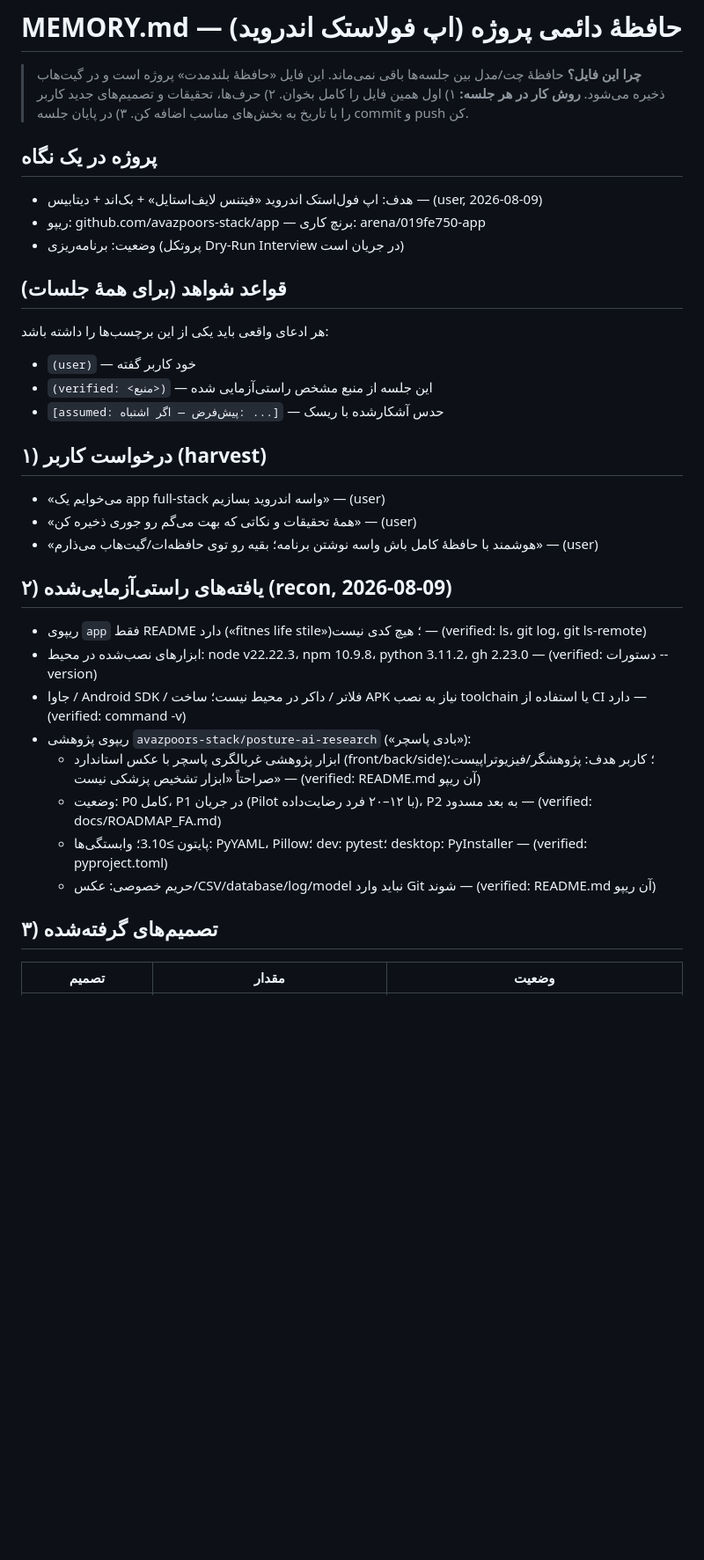
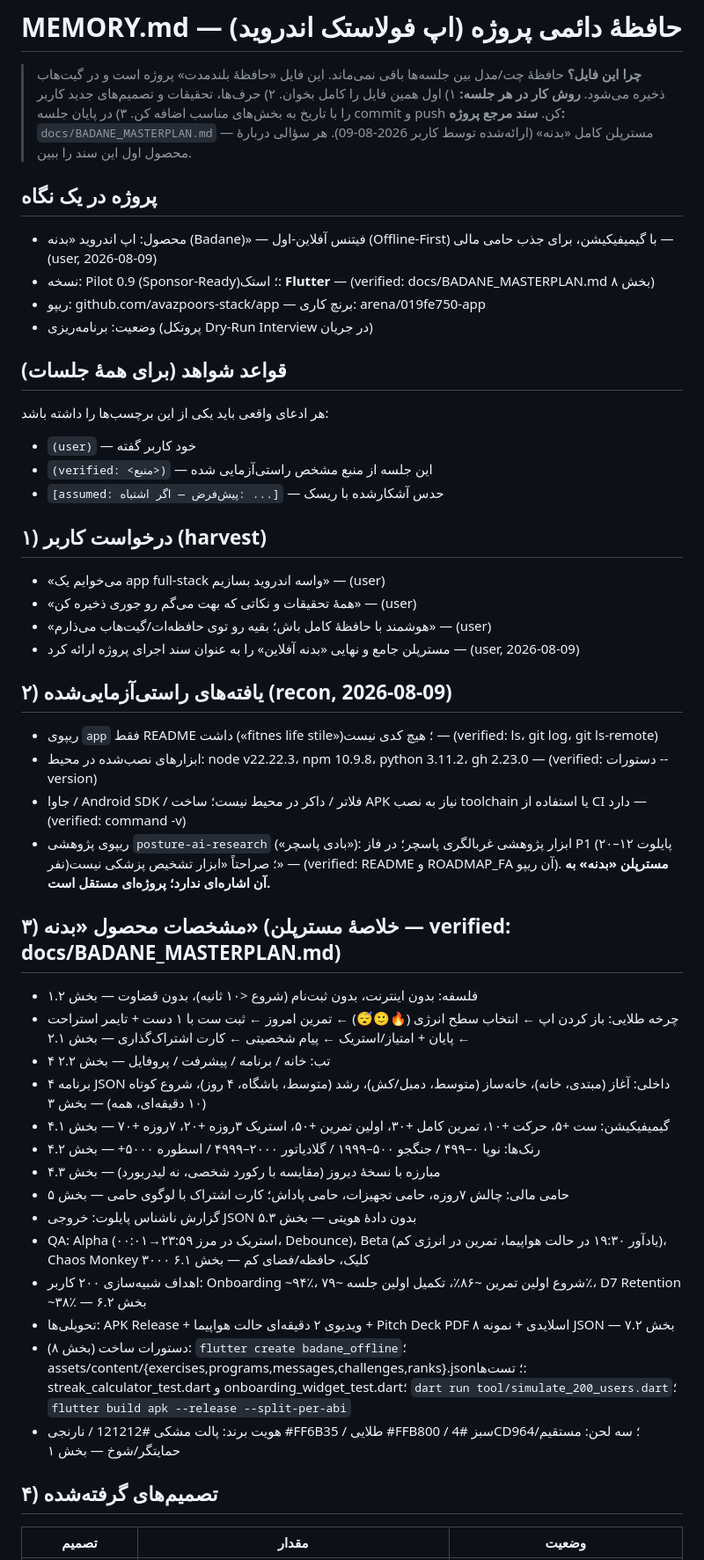
Before and after one commit to avazpoors-stack/app, a Markdown page: MEMORY.md, the part around one of its changes. Shown at 88% size. Drawn GitHub-style; blank space fills up the shorter version.

Commit message:
Save Badane master plan + update project memory
Co-authored-by: arena-agent <297053741+arena-agent@users.noreply.github.com>

```diff
--- a/MEMORY.md
+++ b/MEMORY.md
@@ -2,11 +2,13 @@
 
 > **چرا این فایل؟** حافظهٔ چت/مدل بین جلسه‌ها باقی نمی‌ماند. این فایل «حافظهٔ بلندمدت» پروژه است و در گیت‌هاب ذخیره می‌شود.
 > **روش کار در هر جلسه:** ۱) اول همین فایل را کامل بخوان. ۲) حرف‌ها، تحقیقات و تصمیم‌های جدید کاربر را با تاریخ به بخش‌های مناسب اضافه کن. ۳) در پایان جلسه commit و push کن.
+> **سند مرجع پروژه:** `docs/BADANE_MASTERPLAN.md` — مسترپلن کامل «بدنه» (ارائه‌شده توسط کاربر 2026-08-09). هر سؤالی دربارهٔ محصول اول این سند را ببین.
 
 ## پروژه در یک نگاه
-- هدف: اپ فول‌استک اندروید «فیتنس لایف‌استایل» + بک‌اند + دیتابیس — (user, 2026-08-09)
+- محصول: اپ اندروید «بدنه (Badane)» — فیتنس آفلاین-اول (Offline-First) با گیمیفیکیشن، برای جذب حامی مالی — (user, 2026-08-09)
+- نسخه: Pilot 0.9 (Sponsor-Ready)؛ استک: **Flutter** — (verified: docs/BADANE_MASTERPLAN.md بخش ۸)
 - ریپو: github.com/avazpoors-stack/app — برنچ کاری: arena/019fe750-app
-- وضعیت: برنامه‌ریزی (پروتکل Dry-Run Interview در جریان است)
+- وضعیت: برنامه‌ریزی (پروتکل Dry-Run Interview در جریان)
 
 ## قواعد شواهد (برای همهٔ جلسات)
 هر ادعای واقعی باید یکی از این برچسب‌ها را داشته باشد:
@@ -17,18 +19,31 @@
 ## ۱) درخواست کاربر (harvest)
 - «می‌خوایم یک app full-stack واسه اندروید بسازیم» — (user)
 - «همهٔ تحقیقات و نکاتی که بهت می‌گم رو جوری ذخیره کن» — (user)
-- «هوشمند با حافظهٔ کامل باش واسه نوشتن برنامه؛ بقیه رو توی حافظه‌ات/گیت‌هاب می‌ذارم» — (user)
+- «هوشمند با حافظهٔ کامل باش؛ بقیه رو توی حافظه‌ات/گیت‌هاب می‌ذارم» — (user)
+- مسترپلن جامع و نهایی «بدنه آفلاین» را به عنوان سند اجرای پروژه ارائه کرد — (user, 2026-08-09)
 
 ## ۲) یافته‌های راستی‌آزمایی‌شده (recon, 2026-08-09)
-- ریپوی `app` فقط README دارد («fitnes life stile»)؛ هیچ کدی نیست — (verified: ls، git log، git ls-remote)
+- ریپوی `app` فقط README داشت («fitnes life stile»)؛ هیچ کدی نیست — (verified: ls، git log، git ls-remote)
 - ابزارهای نصب‌شده در محیط: node v22.22.3، npm 10.9.8، python 3.11.2، gh 2.23.0 — (verified: دستورات --version)
 - جاوا / Android SDK / فلاتر / داکر در محیط نیست؛ ساخت APK نیاز به نصب toolchain یا استفاده از CI دارد — (verified: command -v)
-- ریپوی پژوهشی `avazpoors-stack/posture-ai-research` («بادی پاسچر»):
-  - ابزار پژوهشی غربالگری پاسچر با عکس استاندارد (front/back/side)؛ کاربر هدف: پژوهشگر/فیزیوتراپیست؛ صراحتاً «ابزار تشخیص پزشکی نیست» — (verified: README.md آن ریپو)
-  - وضعیت: P0 کامل، P1 در جریان (Pilot با ۱۲–۲۰ فرد رضایت‌داده)، P2 به بعد مسدود — (verified: docs/ROADMAP_FA.md)
-  - پایتون ≥3.10؛ وابستگی‌ها: PyYAML، Pillow؛ dev: pytest؛ desktop: PyInstaller — (verified: pyproject.toml)
-  - حریم خصوصی: عکس/CSV/database/log/model نباید وارد Git شوند — (verified: README.md آن ریپو)
+- ریپوی پژوهشی `posture-ai-research` («بادی پاسچر»): ابزار پژوهشی غربالگری پاسچر؛ در فاز P1 (پایلوت ۱۲–۲۰ نفر)؛ صراحتاً «ابزار تشخیص پزشکی نیست» — (verified: README و ROADMAP_FA آن ریپو). **مسترپلن «بدنه» به آن اشاره‌ای ندارد؛ پروژه‌ای مستقل است.**
 
-## ۳) تصمیم‌های گرفته‌شده
+## ۳) مشخصات محصول «بدنه» (خلاصهٔ مسترپلن — verified: docs/BADANE_MASTERPLAN.md)
+- فلسفه: بدون اینترنت، بدون ثبت‌نام (شروع <۱۰ ثانیه)، بدون قضاوت — بخش ۱.۲
+- چرخه طلایی: باز کردن اپ ← انتخاب سطح انرژی (🔥🙂😴) ← تمرین امروز ← ثبت ست با ۱ دست + تایمر استراحت ← پایان + امتیاز/استریک ← پیام شخصیتی ← کارت اشتراک‌گذاری — بخش ۲.۱
+- ۴ تب: خانه / برنامه / پیشرفت / پروفایل — بخش ۲.۲
+- ۴ برنامه JSON داخلی: آغاز (مبتدی، خانه)، خانه‌ساز (متوسط، دمبل/کش)، رشد (متوسط، باشگاه، ۴ روز)، شروع کوتاه (۱۰ دقیقه‌ای، همه) — بخش ۳
+- گیمیفیکیشن: ست +۵، حرکت +۱۰، تمرین کامل +۳۰، اولین تمرین +۵۰، استریک ۳روزه +۲۰، ۷روزه +۷۰ — بخش ۴.۱
+- رنک‌ها: نوپا ۰–۴۹۹ / جنگجو ۵۰۰–۱۹۹۹ / گلادیاتور ۲۰۰۰–۴۹۹۹ / اسطوره ۵۰۰۰+ — بخش ۴.۲
+- مبارزه با نسخهٔ دیروز (مقایسه با رکورد شخصی، نه لیدربورد) — بخش ۴.۳
+- حامی مالی: چالش ۷روزه، حامی تجهیزات، حامی پاداش؛ کارت اشتراک با لوگوی حامی — بخش ۵
+- گزارش ناشناس پایلوت: خروجی JSON بدون دادهٔ هویتی — بخش ۵.۳
+- QA: Alpha (استریک در مرز ۲۳:۵۹→۰۰:۰۱، Debounce)، Beta (یادآور ۱۹:۳۰ در حالت هواپیما، تمرین در انرژی کم)، Chaos Monkey ۳۰۰۰ کلیک، حافظه/فضای کم — بخش ۶.۱
+- اهداف شبیه‌سازی ۲۰۰ کاربر: Onboarding ~۹۴٪، شروع اولین تمرین ~۸۶٪، تکمیل اولین جلسه ~۷۹٪، D7 Retention ~۳۸٪ — بخش ۶.۲
+- تحویلی‌ها: APK Release + ویدیوی ۲ دقیقه‌ای حالت هواپیما + Pitch Deck PDF ۸ اسلایدی + نمونه JSON — بخش ۷.۲
+- دستورات ساخت (بخش ۸): `flutter create badane_offline`؛ assets/content/{exercises,programs,messages,challenges,ranks}.json؛ تست‌ها: streak_calculator_test.dart و onboarding_widget_test.dart؛ `dart run tool/simulate_200_users.dart`؛ `flutter build apk --release --split-per-abi`
+- هویت برند: پالت مشکی #121212 / نارنجی #FF6B35 / طلایی #FFB800 / سبز #4CD964؛ سه لحن: مستقیم/حمایتگر/شوخ — بخش ۱
+
+## ۴) تصمیم‌های گرفته‌شده
 | تصمیم | مقدار | وضعیت |
 |---|---|---|
```
Also changed, not shown: other parts of MEMORY.md (+13 -10 lines), docs/BADANE_MASTERPLAN.md (added, +179 -0 lines).
